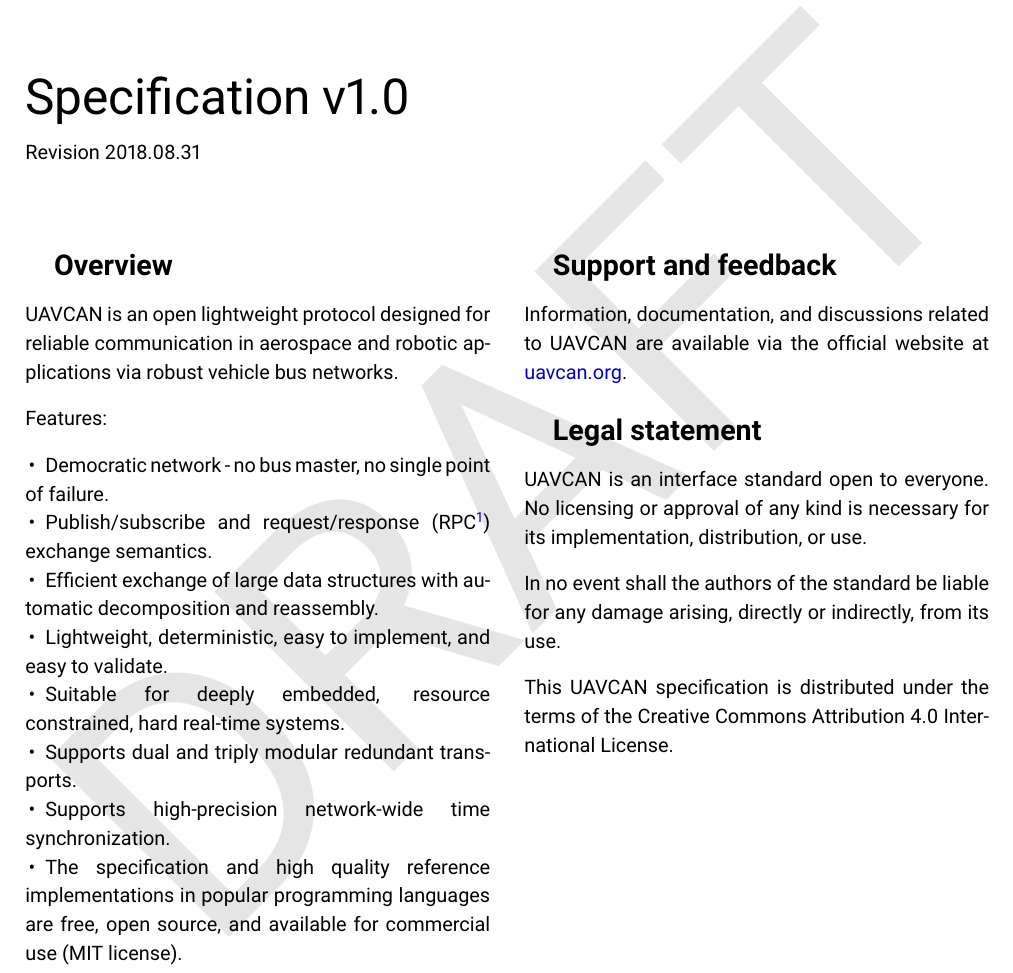
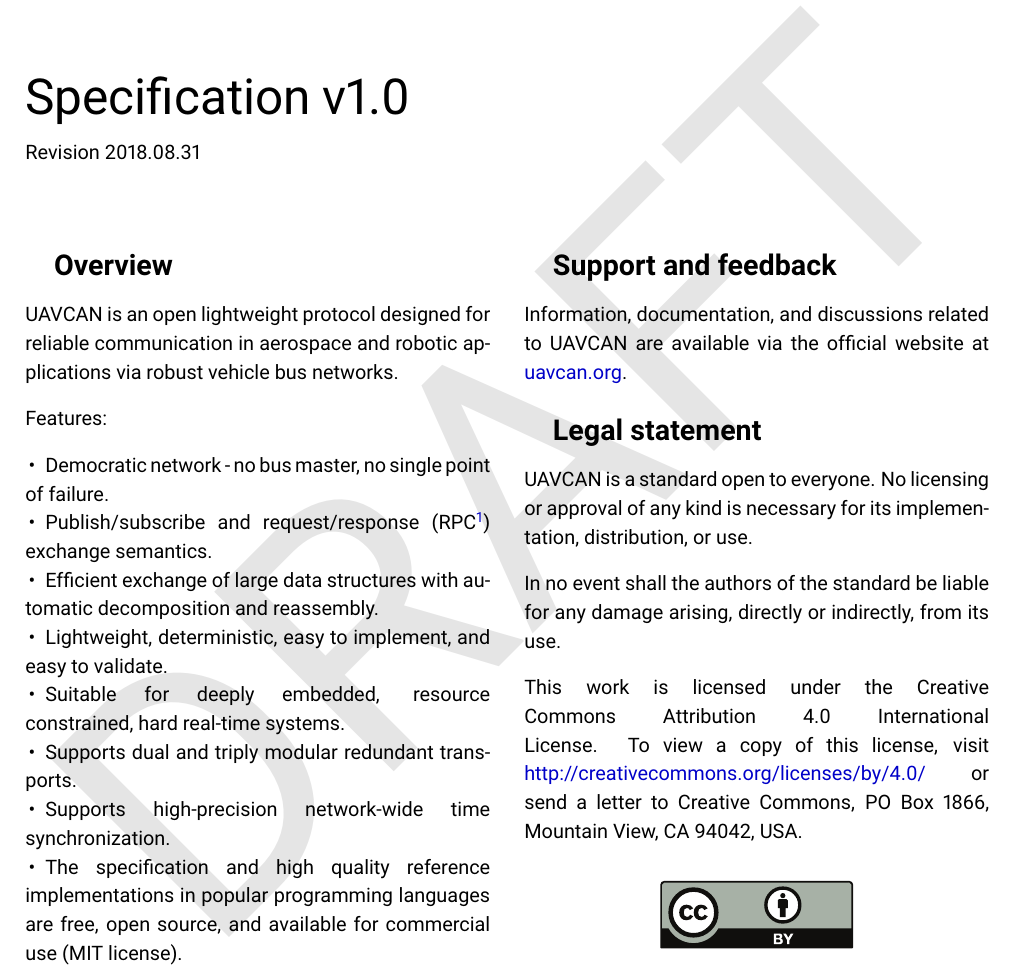
Before and after one commit to OpenCyphal/specification, a LaTeX thesis (specification/UAVCAN_Specification.tex): part of page 1 of 63, cut so that both start at the same text. Compiled offline with pdfLaTeX.

Commit message:
Fixed the legal statement; using CC BY 4.0; the liability statement is left intact as well

```diff
--- a/specification/UAVCAN_Specification.tex
+++ b/specification/UAVCAN_Specification.tex
@@ -15,6 +15,8 @@
 \usepackage{draftwatermark}
 \SetWatermarkScale{1.2}
 \SetWatermarkLightness{0.9}
+
+\urlstyle{same}
 
 \title{Specification v1.0}
 
@@ -53,12 +55,20 @@
 
 \section*{Legal statement}
 
-UAVCAN is an interface standard open to everyone.
+UAVCAN is a standard open to everyone.
 No licensing or approval of any kind is necessary for its implementation, distribution, or use.
 
 In no event shall the authors of the standard be liable for any damage arising, directly or indirectly, from its use.
 
-This UAVCAN specification is distributed under the terms of the Creative Commons Attribution 4.0 International License.
+% The following statement looks a bit archaic, but it is the recommended form according to
+% https://creativecommons.org/choose/results-one?license_code=by&amp;jurisdiction=&amp;version=4.0&amp;lang=en
+This work is licensed under the Creative Commons Attribution 4.0 International License.
+To view a copy of this license, visit \url{http://creativecommons.org/licenses/by/4.0/}
+or send a letter to Creative Commons, PO Box 1866, Mountain View, CA 94042, USA.
+
+\begin{center}
+    \includegraphics[width=0.2\textwidth]{cc-by}
+\end{center}
 
 \end{titlepage}
 
```
Also changed, not shown: specification/cc-by.eps (added).
